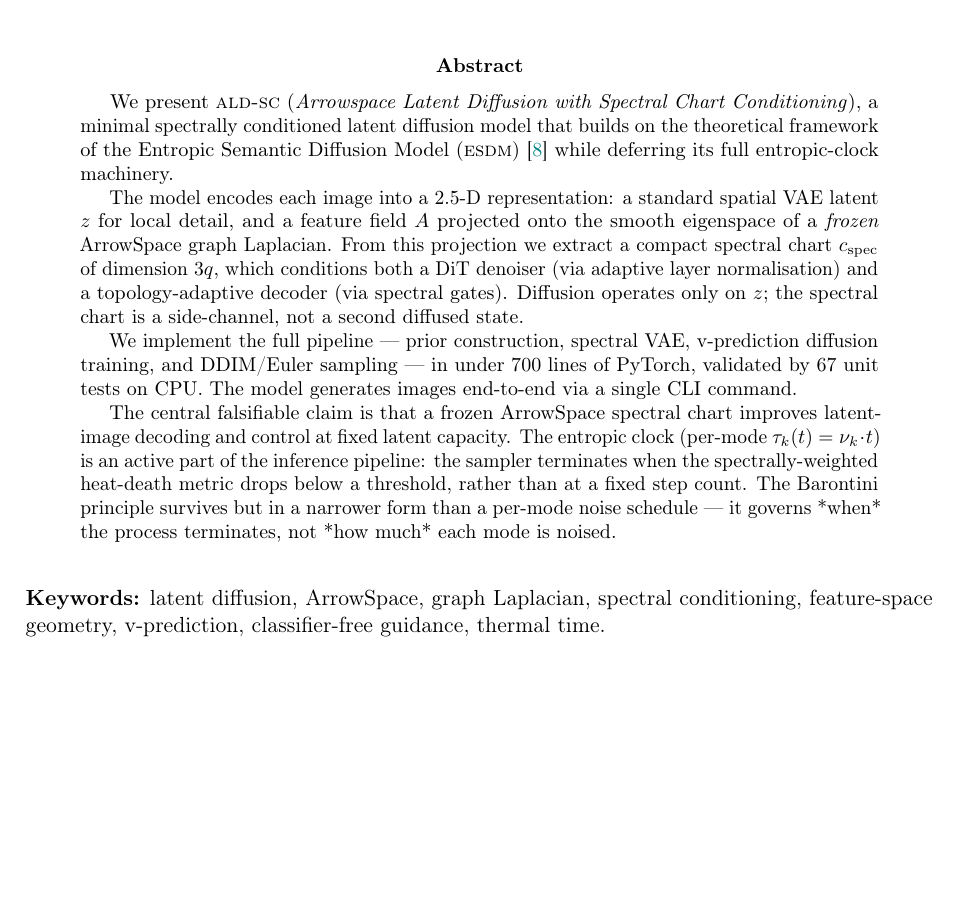
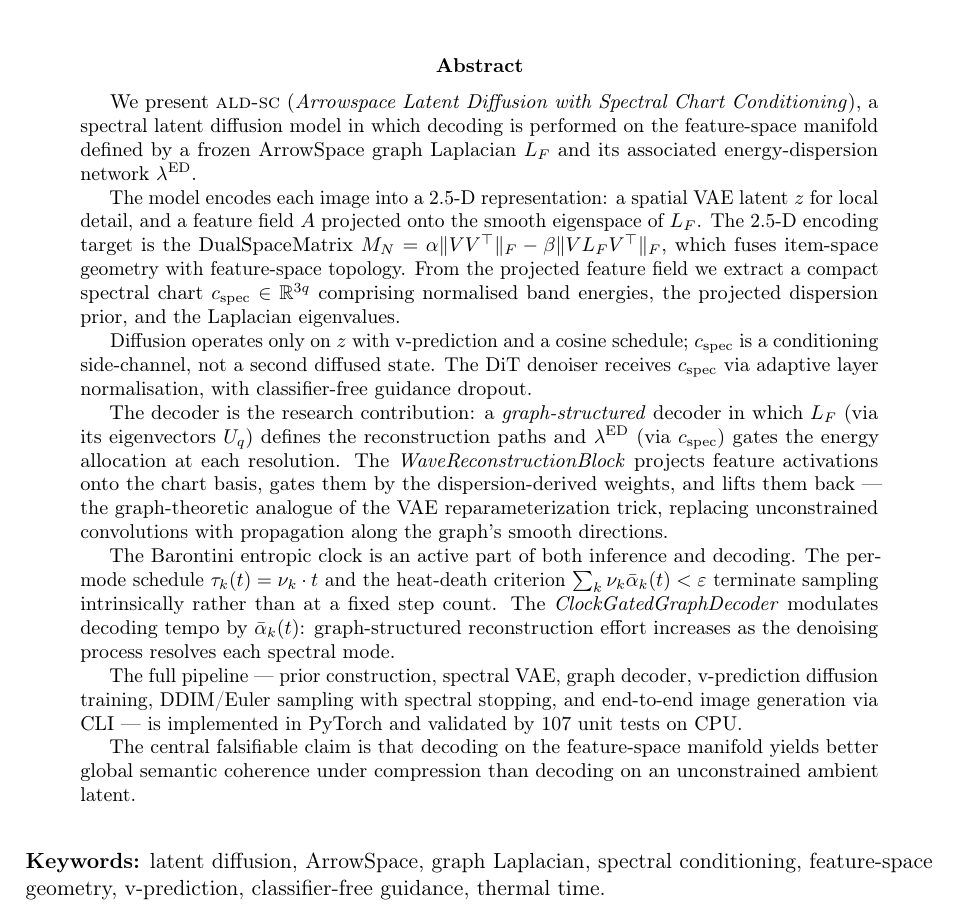
Before and after one commit to tuned-org-uk/latent-sound-diffusion, a LaTeX paper (docs/paper/ald-sc.tex): part of page 1 of 13, cut so that both start at the same text, the shorter picture padded with empty space. Compiled offline with pdfLaTeX.

Commit message:
docs: rewrite abstract to match current implementation
- DualSpaceMatrix M_N as the 2.5-D encoding target
- Graph-structured decoder as the research contribution (not 'spectral gates')
- WaveReconstructionBlock as the graph-theoretic reparameterization analogue
- ClockGatedGraphDecoder modulating decoding tempo
- 107 unit tests (was 67)
- Central claim: decoding on the feature-space manifold, not just 'spectral chart improves decoding'

```diff
--- a/docs/paper/ald-sc.tex
+++ b/docs/paper/ald-sc.tex
@@ -73,34 +73,53 @@
 
     \begin{abstract}
     We present \ALDSC~(\emph{Arrowspace Latent Diffusion with Spectral
-    Chart Conditioning}), a minimal spectrally conditioned latent
-    diffusion model that builds on the theoretical framework of the
-    Entropic Semantic Diffusion Model (\ESDM)~\cite{Moriondo2026ESDM_code}
-    while deferring its full entropic-clock machinery.
+    Chart Conditioning}), a spectral latent diffusion model in which
+    decoding is performed on the feature-space manifold defined by a
+    frozen ArrowSpace graph Laplacian $L_F$ and its associated
+    energy-dispersion network $\lambda^{\mathrm{ED}}$.
 
-    The model encodes each image into a 2.5-D representation: a
-    standard spatial VAE latent $z$ for local detail, and a feature
-    field $A$ projected onto the smooth eigenspace of a \emph{frozen}
-    ArrowSpace graph Laplacian. From this projection we extract a
-    compact spectral chart $c_{\mathrm{spec}}$ of dimension $3q$,
-    which conditions both a DiT denoiser (via adaptive layer
-    normalisation) and a topology-adaptive decoder (via spectral
-    gates). Diffusion operates only on $z$; the spectral chart is a
-    side-channel, not a second diffused state.
+    The model encodes each image into a 2.5-D representation: a spatial
+    VAE latent $z$ for local detail, and a feature field $A$ projected
+    onto the smooth eigenspace of $L_F$. The 2.5-D encoding target is
+    the DualSpaceMatrix $M_N = \alpha\|VV^\top\|_F - \beta\|V L_F
+    V^\top\|_F$, which fuses item-space geometry with feature-space
+    topology. From the projected feature field we extract a compact
+    spectral chart $c_{\mathrm{spec}} \in \mathbb{R}^{3q}$ comprising
+    normalised band energies, the projected dispersion prior, and the
+    Laplacian eigenvalues.
 
-    We implement the full pipeline --- prior construction, spectral
-    VAE, v-prediction diffusion training, and DDIM/Euler sampling ---
-    in under 700 lines of PyTorch, validated by 67 unit tests on CPU.
-    The model generates images end-to-end via a single CLI command.
+    Diffusion operates only on $z$ with v-prediction and a cosine
+    schedule; $c_{\mathrm{spec}}$ is a conditioning side-channel, not a
+    second diffused state. The DiT denoiser receives $c_{\mathrm{spec}}$
+    via adaptive layer normalisation, with classifier-free guidance
+    dropout.
 
-    The central falsifiable claim is that a frozen ArrowSpace spectral
-    chart improves latent-image decoding and control at fixed latent
-    capacity. The entropic clock (per-mode $\tau_k(t) = \nu_k \cdot t$)
-    is an active part of the inference pipeline: the sampler terminates
-    when the spectrally-weighted heat-death metric drops below a threshold,
-    rather than at a fixed step count. The Barontini principle survives
-    but in a narrower form than a per-mode noise schedule --- it governs
-    *when* the process terminates, not *how much* each mode is noised.
+    The decoder is the research contribution: a \emph{graph-structured}
+    decoder in which $L_F$ (via its eigenvectors $U_q$) defines the
+    reconstruction paths and $\lambda^{\mathrm{ED}}$ (via
+    $c_{\mathrm{spec}}$) gates the energy allocation at each resolution.
+    The \emph{WaveReconstructionBlock} projects feature activations onto
+    the chart basis, gates them by the dispersion-derived weights, and
+    lifts them back --- the graph-theoretic analogue of the VAE
+    reparameterization trick, replacing unconstrained convolutions with
+    propagation along the graph's smooth directions.
+
+    The Barontini entropic clock is an active part of both inference and
+    decoding. The per-mode schedule $\tau_k(t) = \nu_k \cdot t$ and the
+    heat-death criterion $\sum_k \nu_k \bar\alpha_k(t) < \varepsilon$
+    terminate sampling intrinsically rather than at a fixed step count.
+    The \emph{ClockGatedGraphDecoder} modulates decoding tempo by
+    $\bar\alpha_k(t)$: graph-structured reconstruction effort increases
+    as the denoising process resolves each spectral mode.
+
+    The full pipeline --- prior construction, spectral VAE, graph
+    decoder, v-prediction diffusion training, DDIM/Euler sampling with
+    spectral stopping, and end-to-end image generation via CLI --- is
+    implemented in PyTorch and validated by 107 unit tests on CPU.
+
+    The central falsifiable claim is that decoding on the feature-space
+    manifold yields better global semantic coherence under compression
+    than decoding on an unconstrained ambient latent.
     \end{abstract}
 
     \vspace{1em} \noindent \textbf{Keywords:} latent diffusion, ArrowSpace, graph Laplacian, spectral conditioning, feature-space geometry, v-prediction, classifier-free guidance, thermal time.  \newpage \tableofcontents \newpage
```
